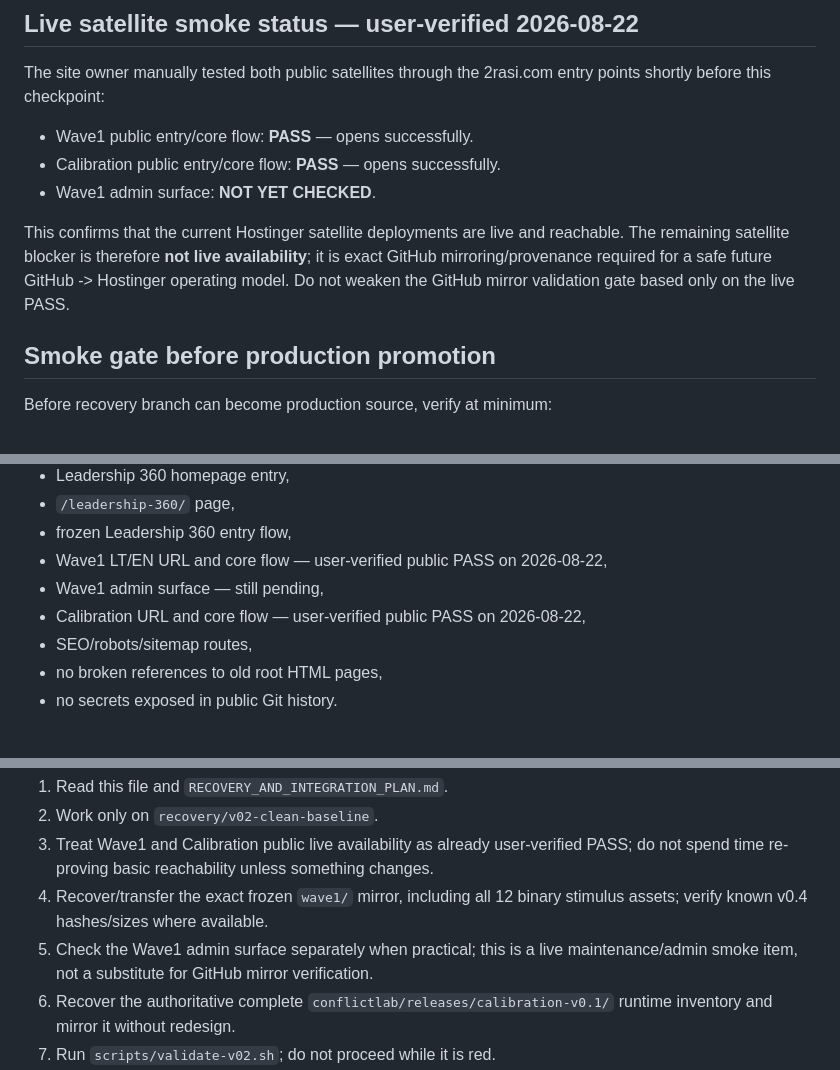
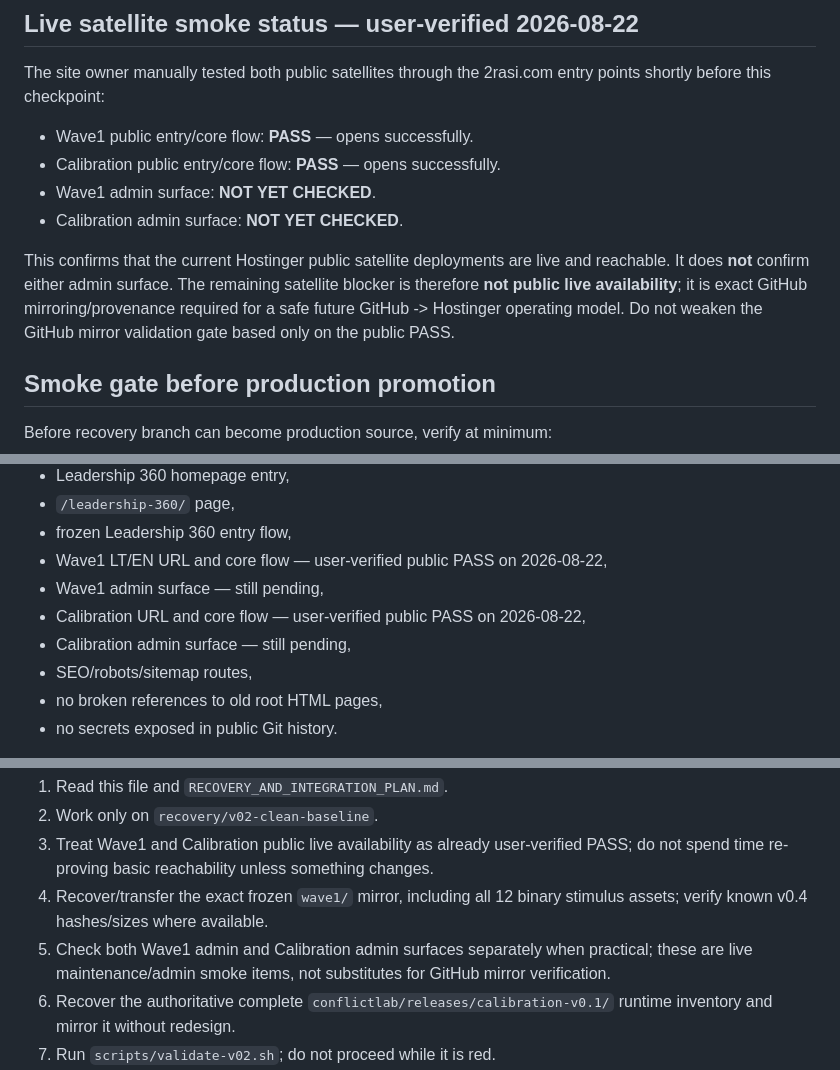
Before and after one commit to olemoz1977/omesg360, a Markdown page: PROJECT_ROADMAP.md, 3 parts joined by grey strips. GitHub-like rendering.

Commit message:
Correct satellite admin smoke status

```diff
--- a/PROJECT_ROADMAP.md
+++ b/PROJECT_ROADMAP.md
@@ -214,8 +214,9 @@ The site owner manually tested both public satellites through the 2rasi.com entr
 - Wave1 public entry/core flow: **PASS** — opens successfully.
 - Calibration public entry/core flow: **PASS** — opens successfully.
 - Wave1 admin surface: **NOT YET CHECKED**.
+- Calibration admin surface: **NOT YET CHECKED**.
 
-This confirms that the current Hostinger satellite deployments are live and reachable. The remaining satellite blocker is therefore **not live availability**; it is exact GitHub mirroring/provenance required for a safe future GitHub -> Hostinger operating model. Do not weaken the GitHub mirror validation gate based only on the live PASS.
+This confirms that the current Hostinger public satellite deployments are live and reachable. It does **not** confirm either admin surface. The remaining satellite blocker is therefore **not public live availability**; it is exact GitHub mirroring/provenance required for a safe future GitHub -> Hostinger operating model. Do not weaken the GitHub mirror validation gate based only on the public PASS.
 
 ## Smoke gate before production promotion
 
@@ -229,6 +230,7 @@ Before recovery branch can become production source, verify at minimum:
 - Wave1 LT/EN URL and core flow — user-verified public PASS on 2026-08-22,
 - Wave1 admin surface — still pending,
 - Calibration URL and core flow — user-verified public PASS on 2026-08-22,
+- Calibration admin surface — still pending,
 - SEO/robots/sitemap routes,
 - no broken references to old root HTML pages,
 - no secrets exposed in public Git history.
@@ -261,7 +263,7 @@ Continue in this order:
 2. Work only on `recovery/v02-clean-baseline`.
 3. Treat Wave1 and Calibration public live availability as already user-verified PASS; do not spend time re-proving basic reachability unless something changes.
 4. Recover/transfer the exact frozen `wave1/` mirror, including all 12 binary stimulus assets; verify known v0.4 hashes/sizes where available.
-5. Check the Wave1 admin surface separately when practical; this is a live maintenance/admin smoke item, not a substitute for GitHub mirror verification.
+5. Check both Wave1 admin and Calibration admin surfaces separately when practical; these are live maintenance/admin smoke items, not substitutes for GitHub mirror verification.
 6. Recover the authoritative complete `conflictlab/releases/calibration-v0.1/` runtime inventory and mirror it without redesign.
 7. Run `scripts/validate-v02.sh`; do not proceed while it is red.
 8. Once validation is green, configure the GitHub `production` Environment variables/secrets without committing credentials.
```
